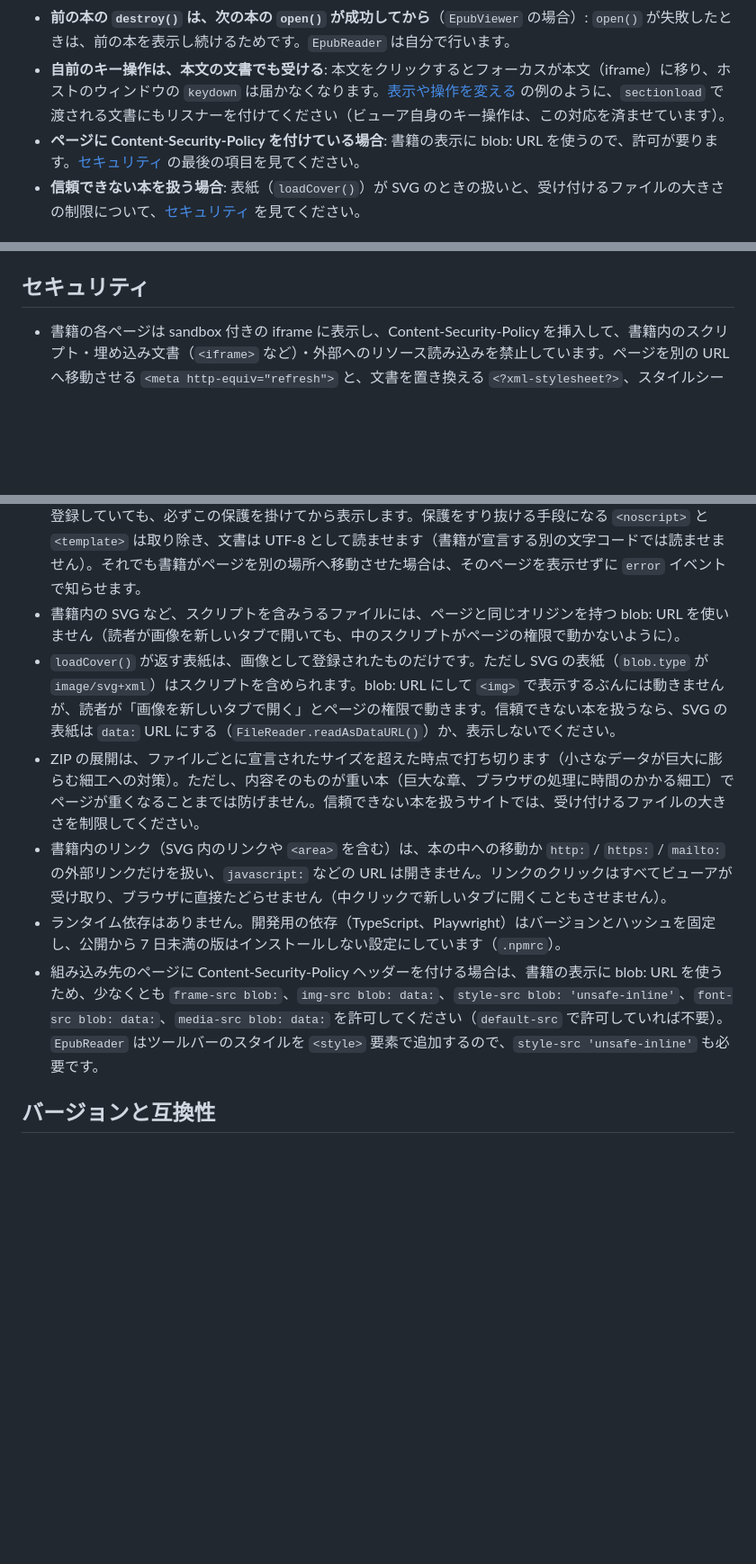
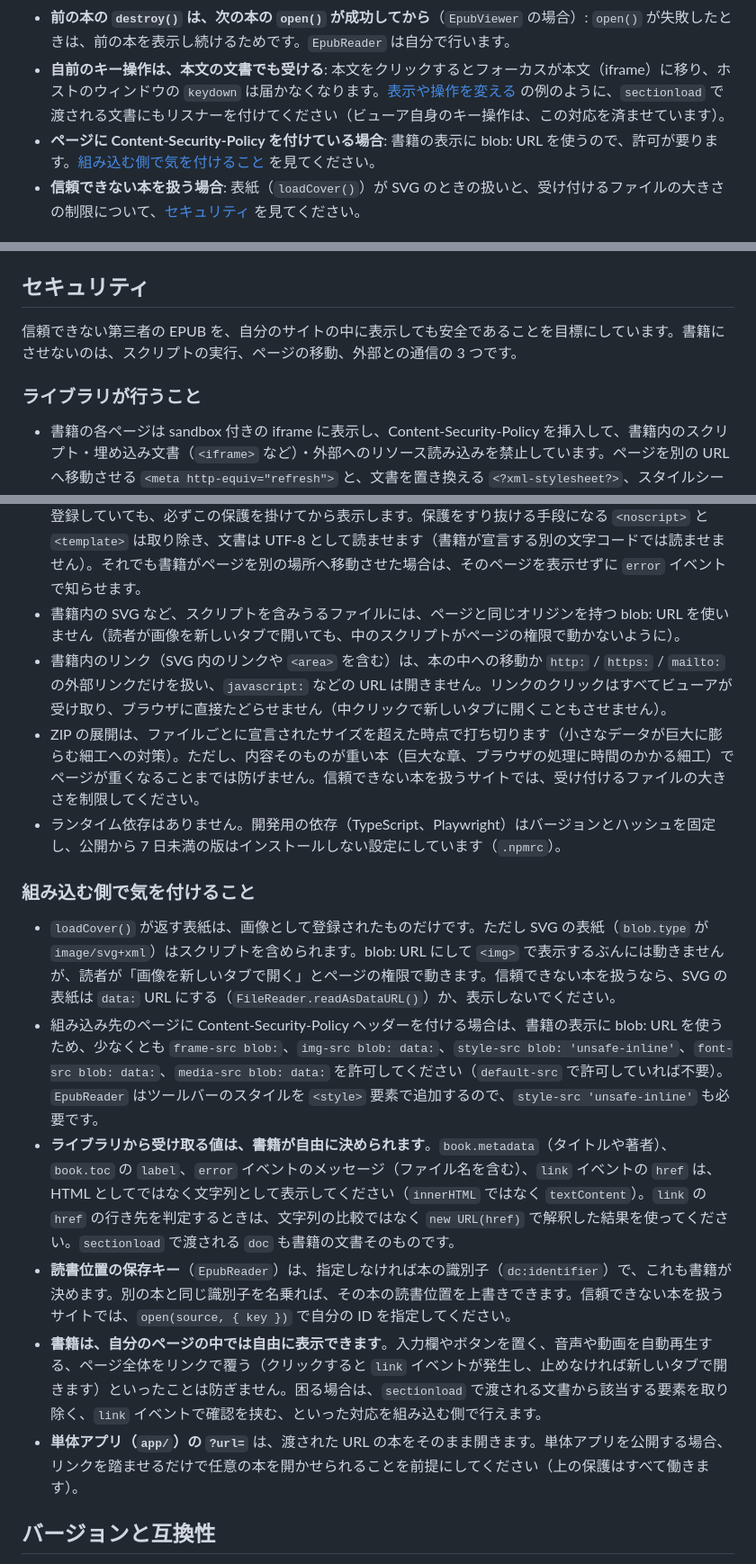
Before and after one commit to ttk1/epub-viewer, a Markdown page: README.md, 3 parts joined by grey strips. Shown at 90% size. Drawn GitHub-style; blank space fills up the shorter version.

Commit message:
README のセキュリティの節を、ライブラリが行うことと組み込む側で気を付けることに分ける
組み込み側へ渡す値（メタデータ、目次、エラーメッセージ、リンク先）は書籍が決められること、
読書位置のキー、書籍が自分のページの中でできること、単体アプリの ?url= を書き足した。

Co-Authored-By: Claude Fable 5.2 <noreply@anthropic.com>

```diff
--- a/README.md
+++ b/README.md
@@ -132,7 +132,7 @@ npm には公開していません。バージョンタグの付いたリビジ
 - **表示中のコンテナを DOM の別の場所へ付け替えない**: iframe が再読み込みされ、表示が消えます。場所を変えるときは、ビューアを作り直してください。
 - **前の本の `destroy()` は、次の本の `open()` が成功してから**（`EpubViewer` の場合）: `open()` が失敗したときは、前の本を表示し続けるためです。`EpubReader` は自分で行います。
 - **自前のキー操作は、本文の文書でも受ける**: 本文をクリックするとフォーカスが本文（iframe）に移り、ホストのウィンドウの `keydown` は届かなくなります。[表示や操作を変える](#表示や操作を変える) の例のように、`sectionload` で渡される文書にもリスナーを付けてください（ビューア自身のキー操作は、この対応を済ませています）。
-- **ページに Content-Security-Policy を付けている場合**: 書籍の表示に blob: URL を使うので、許可が要ります。[セキュリティ](#セキュリティ) の最後の項目を見てください。
+- **ページに Content-Security-Policy を付けている場合**: 書籍の表示に blob: URL を使うので、許可が要ります。[組み込む側で気を付けること](#組み込む側で気を付けること) を見てください。
 - **信頼できない本を扱う場合**: 表紙（`loadCover()`）が SVG のときの扱いと、受け付けるファイルの大きさの制限について、[セキュリティ](#セキュリティ) を見てください。
 
 ## 拡張する
@@ -402,13 +402,24 @@ TypeScript 用に次の型も export しています: `BookSource`（`openBook()
 
 ## セキュリティ
 
+信頼できない第三者の EPUB を、自分のサイトの中に表示しても安全であることを目標にしています。書籍にさせないのは、スクリプトの実行、ページの移動、外部との通信の 3 つです。
+
+### ライブラリが行うこと
+
 - 書籍の各ページは sandbox 付きの iframe に表示し、Content-Security-Policy を挿入して、書籍内のスクリプト・埋め込み文書（`<iframe>` など）・外部へのリソース読み込みを禁止しています。ページを別の URL へ移動させる `<meta http-equiv="refresh">` と、文書を置き換える `<?xml-stylesheet?>`、スタイルシート以外の `<link>`（`rel="preconnect"` は、Content-Security-Policy があっても外部のサーバーへ接続させるブラウザがある）も取り除きます。リンク先のホスト名を先に調べておく DNS の先読みも切ります。本文として表示するのは XHTML / HTML の文書だけで、マニフェストがそのファイルを別の種類としても登録していても、必ずこの保護を掛けてから表示します。保護をすり抜ける手段になる `<noscript>` と `<template>` は取り除き、文書は UTF-8 として読ませます（書籍が宣言する別の文字コードでは読ませません）。それでも書籍がページを別の場所へ移動させた場合は、そのページを表示せずに `error` イベントで知らせます。
 - 書籍内の SVG など、スクリプトを含みうるファイルには、ページと同じオリジンを持つ blob: URL を使いません（読者が画像を新しいタブで開いても、中のスクリプトがページの権限で動かないように）。
+- 書籍内のリンク（SVG 内のリンクや `<area>` を含む）は、本の中への移動か `http:` / `https:` / `mailto:` の外部リンクだけを扱い、`javascript:` などの URL は開きません。リンクのクリックはすべてビューアが受け取り、ブラウザに直接たどらせません（中クリックで新しいタブに開くこともさせません）。
+- ZIP の展開は、ファイルごとに宣言されたサイズを超えた時点で打ち切ります（小さなデータが巨大に膨らむ細工への対策）。ただし、内容そのものが重い本（巨大な章、ブラウザの処理に時間のかかる細工）でページが重くなることまでは防げません。信頼できない本を扱うサイトでは、受け付けるファイルの大きさを制限してください。
+- ランタイム依存はありません。開発用の依存（TypeScript、Playwright）はバージョンとハッシュを固定し、公開から 7 日未満の版はインストールしない設定にしています（`.npmrc`）。
+
+### 組み込む側で気を付けること
+
 - `loadCover()` が返す表紙は、画像として登録されたものだけです。ただし SVG の表紙（`blob.type` が `image/svg+xml`）はスクリプトを含められます。blob: URL にして `<img>` で表示するぶんには動きませんが、読者が「画像を新しいタブで開く」とページの権限で動きます。信頼できない本を扱うなら、SVG の表紙は `data:` URL にする（`FileReader.readAsDataURL()`）か、表示しないでください。
-- ZIP の展開は、ファイルごとに宣言されたサイズを超えた時点で打ち切ります（小さなデータが巨大に膨らむ細工への対策）。ただし、内容そのものが重い本（巨大な章、ブラウザの処理に時間のかかる細工）でページが重くなることまでは防げません。信頼できない本を扱うサイトでは、受け付けるファイルの大きさを制限してください。
-- 書籍内のリンク（SVG 内のリンクや `<area>` を含む）は、本の中への移動か `http:` / `https:` / `mailto:` の外部リンクだけを扱い、`javascript:` などの URL は開きません。リンクのクリックはすべてビューアが受け取り、ブラウザに直接たどらせません（中クリックで新しいタブに開くこともさせません）。
-- ランタイム依存はありません。開発用の依存（TypeScript、Playwright）はバージョンとハッシュを固定し、公開から 7 日未満の版はインストールしない設定にしています（`.npmrc`）。
 - 組み込み先のページに Content-Security-Policy ヘッダーを付ける場合は、書籍の表示に blob: URL を使うため、少なくとも `frame-src blob:`、`img-src blob: data:`、`style-src blob: 'unsafe-inline'`、`font-src blob: data:`、`media-src blob: data:` を許可してください（`default-src` で許可していれば不要）。`EpubReader` はツールバーのスタイルを `<style>` 要素で追加するので、`style-src 'unsafe-inline'` も必要です。
+- **ライブラリから受け取る値は、書籍が自由に決められます**。`book.metadata`（タイトルや著者）、`book.toc` の `label`、`error` イベントのメッセージ（ファイル名を含む）、`link` イベントの `href` は、HTML としてではなく文字列として表示してください（`innerHTML` ではなく `textContent`）。`link` の `href` の行き先を判定するときは、文字列の比較ではなく `new URL(href)` で解釈した結果を使ってください。`sectionload` で渡される `doc` も書籍の文書そのものです。
+- **読書位置の保存キー**（`EpubReader`）は、指定しなければ本の識別子（`dc:identifier`）で、これも書籍が決めます。別の本と同じ識別子を名乗れば、その本の読書位置を上書きできます。信頼できない本を扱うサイトでは、`open(source, { key })` で自分の ID を指定してください。
+- **書籍は、自分のページの中では自由に表示できます**。入力欄やボタンを置く、音声や動画を自動再生する、ページ全体をリンクで覆う（クリックすると `link` イベントが発生し、止めなければ新しいタブで開きます）といったことは防ぎません。困る場合は、`sectionload` で渡される文書から該当する要素を取り除く、`link` イベントで確認を挟む、といった対応を組み込む側で行えます。
+- **単体アプリ（`app/`）の `?url=`** は、渡された URL の本をそのまま開きます。単体アプリを公開する場合、リンクを踏ませるだけで任意の本を開かせられることを前提にしてください（上の保護はすべて働きます）。
 
 ## バージョンと互換性
 
```
